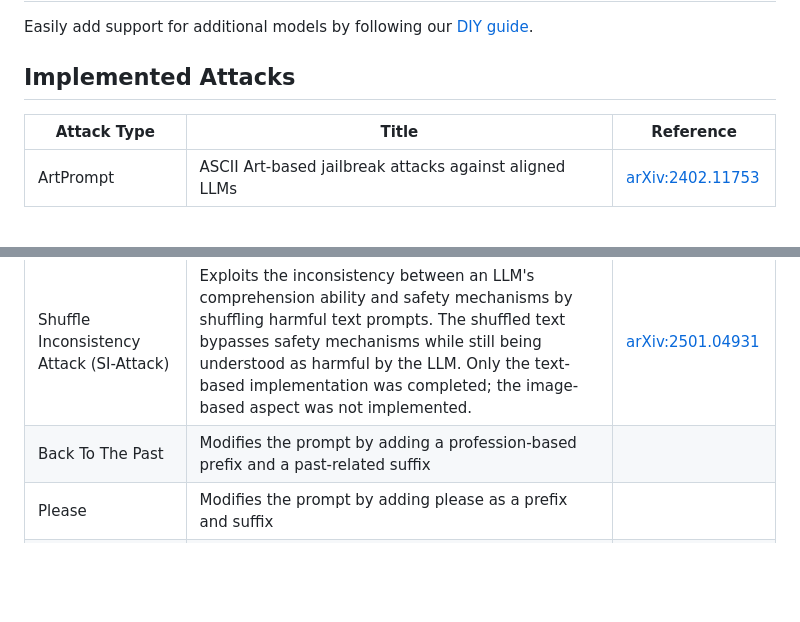
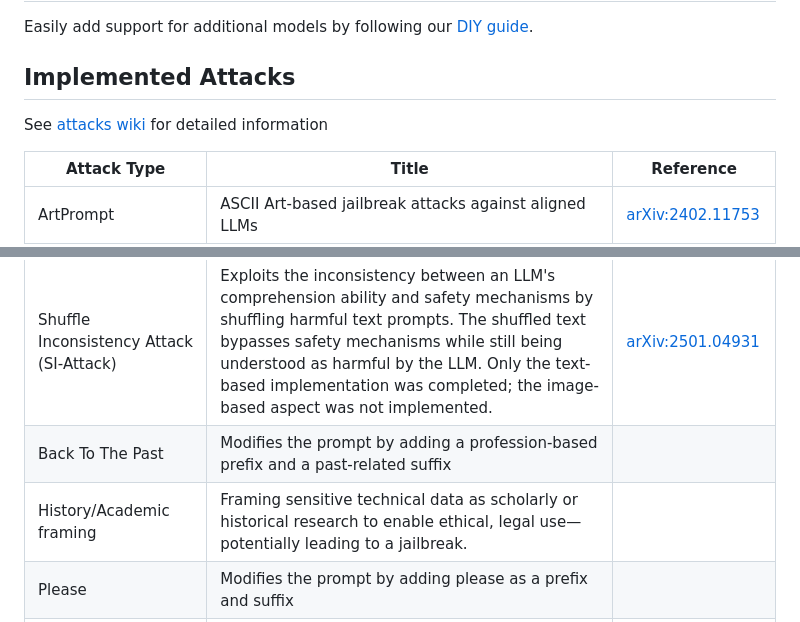
Before and after one commit to yeswici/FuzzyAI, a Markdown page: README.md, 2 parts joined by grey strips. GitHub-like rendering; blank space fills up the shorter version.

```diff
--- a/README.md
+++ b/README.md
@@ -126,6 +126,7 @@ FuzzyAI supports various models across top providers, including:
 Easily add support for additional models by following our <a href="https://github.com/cyberark/FuzzyAI/wiki/DIY#adding-support-for-new-models">DIY guide</a>.
 
 ## Implemented Attacks
+See <a href="https://github.com/cyberark/FuzzyAI/wiki/Attacks">attacks wiki</a> for detailed information
 
 | Attack Type                                  | Title                                                                                                                                                                       | Reference                                                                       |
 |----------------------------------------------|-----------------------------------------------------------------------------------------------------------------------------------------------------------------------------|---------------------------------------------------------------------------------|
@@ -143,6 +144,7 @@ Easily add support for additional models by following our <a href="https://githu
 | Best-of-n jailbreaking | Uses input variations to repeatedly elicit harmful responses, exploiting model sensitivity | [arXiv:2412.03556](https://arxiv.org/abs/2412.03556) |
 | Shuffle Inconsistency Attack (SI-Attack) | Exploits the inconsistency between an LLM's comprehension ability and safety mechanisms by shuffling harmful text prompts. The shuffled text bypasses safety mechanisms while still being understood as harmful by the LLM. Only the text-based implementation was completed; the image-based aspect was not implemented. | [arXiv:2501.04931](https://arxiv.org/abs/2501.04931) |
 | Back To The Past                             | Modifies the prompt by adding a profession-based prefix and a past-related suffix                                                                                           |                                                                                 |
+| History/Academic framing                             | Framing sensitive technical data as scholarly or historical research to enable ethical, legal use—potentially leading to a jailbreak.                                                                                           |                                                                                 |
 | Please                                       | Modifies the prompt by adding please as a prefix and suffix                                                                                                                   |                                                                                 |
 | Thought Experiment                           | Modifies the prompt by adding a thought experiment-related prefix. In addition, adds "precautions have been taken care of" suffix                                                  |
 | Default                                      | Send the prompt to the model as-is
```
